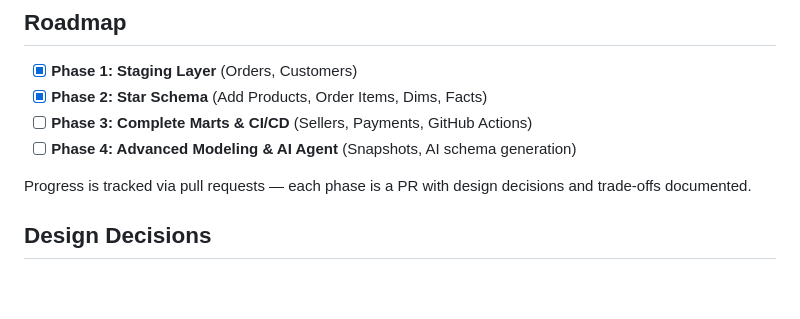
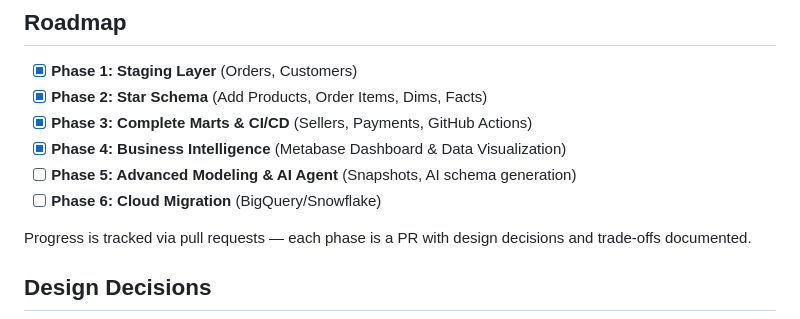
Before and after one commit to wahyudirobbysutanto/olist-analytics-engineering, a Markdown page: README.md, the part around the change. Drawn GitHub-style; blank space fills up the shorter version.

```diff
--- a/README.md
+++ b/README.md
@@ -72,8 +72,10 @@ cd dbt_project && dbt build
 
 - [x] **Phase 1: Staging Layer** (Orders, Customers)
 - [x] **Phase 2: Star Schema** (Add Products, Order Items, Dims, Facts)
-- [ ] **Phase 3: Complete Marts & CI/CD** (Sellers, Payments, GitHub Actions)
-- [ ] **Phase 4: Advanced Modeling & AI Agent** (Snapshots, AI schema generation)
+- [x] **Phase 3: Complete Marts & CI/CD** (Sellers, Payments, GitHub Actions)
+- [x] **Phase 4: Business Intelligence** (Metabase Dashboard & Data Visualization)
+- [ ] **Phase 5: Advanced Modeling & AI Agent** (Snapshots, AI schema generation)
+- [ ] **Phase 6: Cloud Migration** (BigQuery/Snowflake)
 
 Progress is tracked via pull requests — each phase is a PR with design decisions and trade-offs documented.
 
```
